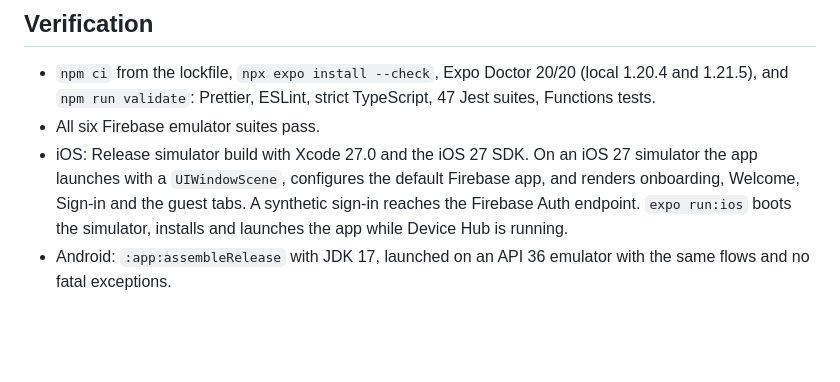
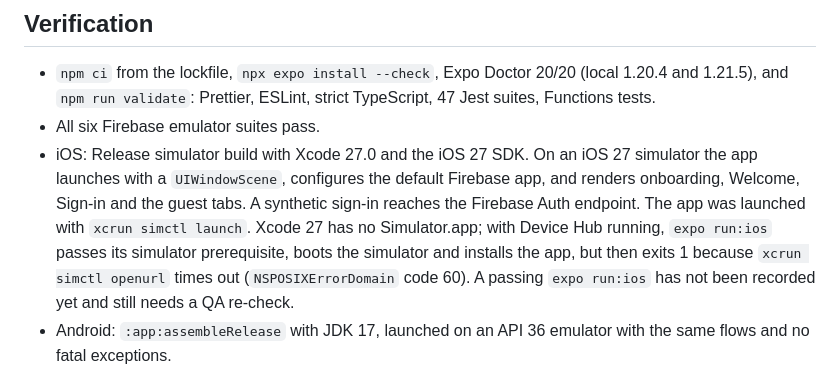
Before and after one commit to naderalfakesh/Hakeemi, a Markdown page: docs/expo-sdk-58-upgrade.md, the part around the change. GitHub-like rendering; blank space fills up the shorter version.

Commit message:
docs: correct the expo run:ios result in the SDK 58 upgrade notes

```diff
--- a/docs/expo-sdk-58-upgrade.md
+++ b/docs/expo-sdk-58-upgrade.md
@@ -74,9 +74,12 @@ the dependencies as up to date.
 - iOS: Release simulator build with Xcode 27.0 and the iOS 27 SDK. On an
   iOS 27 simulator the app launches with a `UIWindowScene`, configures the
   default Firebase app, and renders onboarding, Welcome, Sign-in and the guest
-  tabs. A synthetic sign-in reaches the Firebase Auth endpoint. `expo run:ios`
-  boots the simulator, installs and launches the app while Device Hub is
-  running.
+  tabs. A synthetic sign-in reaches the Firebase Auth endpoint. The app was
+  launched with `xcrun simctl launch`. Xcode 27 has no Simulator.app; with
+  Device Hub running, `expo run:ios` passes its simulator prerequisite, boots
+  the simulator and installs the app, but then exits 1 because
+  `xcrun simctl openurl` times out (`NSPOSIXErrorDomain` code 60). A passing
+  `expo run:ios` has not been recorded yet and still needs a QA re-check.
 - Android: `:app:assembleRelease` with JDK 17, launched on an API 36 emulator
   with the same flows and no fatal exceptions.
 
```
